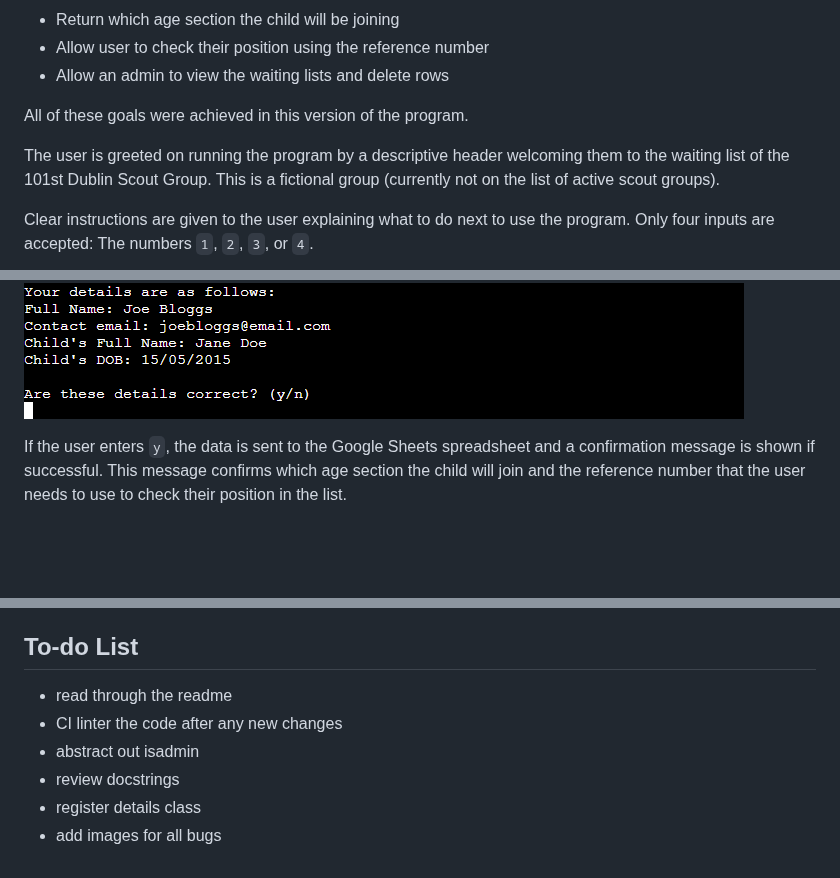
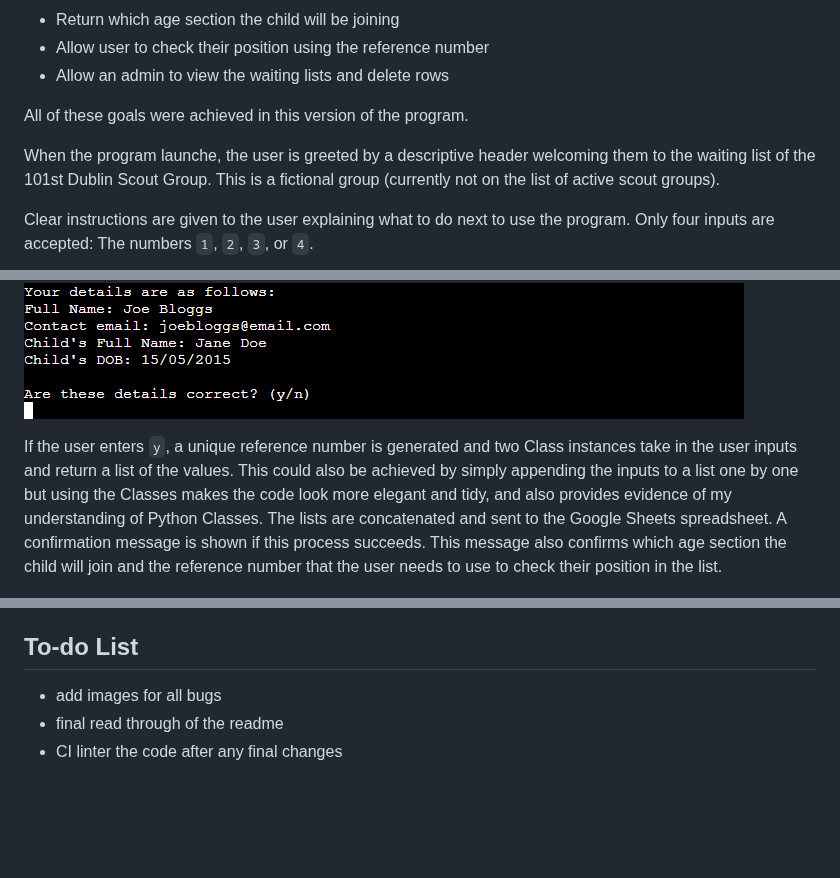
Before and after one commit to simonhw/middle-earth-champion, a Markdown page: README.md, 3 parts joined by grey strips. GitHub-like rendering; blank space fills up the shorter version.

Commit message:
Doc: Update Features section.

```diff
--- a/README.md
+++ b/README.md
@@ -75,7 +75,7 @@ This program is written completely in Python. The initial scope of the project w
 
 All of these goals were achieved in this version of the program.
 
-The user is greeted on running the program by a descriptive header welcoming them to the waiting list of the 101st Dublin Scout Group. This is a fictional group (currently not on the list of active scout groups).
+When the program launche, the user is greeted by a descriptive header welcoming them to the waiting list of the 101st Dublin Scout Group. This is a fictional group (currently not on the list of active scout groups).
 
 Clear instructions are given to the user explaining what to do next to use the program. Only four inputs are accepted: The numbers `1`, `2`, `3`, or `4`.
 
@@ -91,7 +91,7 @@ The user is then prompted to enter their first name, last name, contact email, c
 ![Entering details](assets/images/readme/enter-details.png)
 ![Confirming details](assets/images/readme/confirm-details.png)
 
-If the user enters `y`, the data is sent to the Google Sheets spreadsheet and a confirmation message is shown if successful. This message confirms which age section the child will join and the reference number that the user needs to use to check their position in the list.
+If the user enters `y`, a unique reference number is generated and two Class instances take in the user inputs and return a list of the values. This could also be achieved by simply appending the inputs to a list one by one but using the Classes makes the code look more elegant and tidy, and also provides evidence of my understanding of Python Classes. The lists are concatenated and sent to the Google Sheets spreadsheet. A confirmation message is shown if this process succeeds. This message also confirms which age section the child will join and the reference number that the user needs to use to check their position in the list.
 
 ![Details successfully pushed](assets/images/readme/details-pushed.png)
 
@@ -283,9 +283,6 @@ The use of bcrypt to hash the admin password was suggested by my CI mentor. This
 - [Creating Your First README - Kera Cudmore](https://github.com/kera-cudmore/readme-examples)
 
 ## To-do List
-- read through the readme
-- CI linter the code after any new changes
-- abstract out isadmin
-- review docstrings
-- register details class
 - add images for all bugs
+- final read through of the readme
+- CI linter the code after any final changes
```
